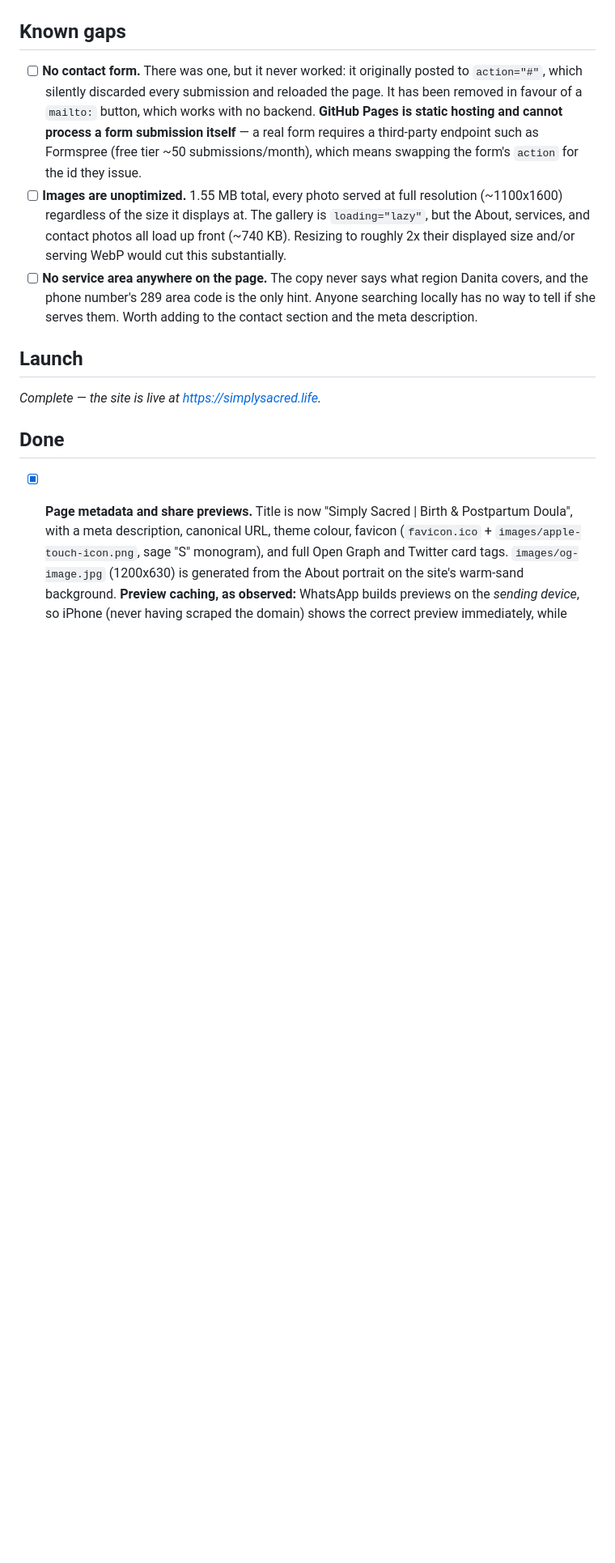
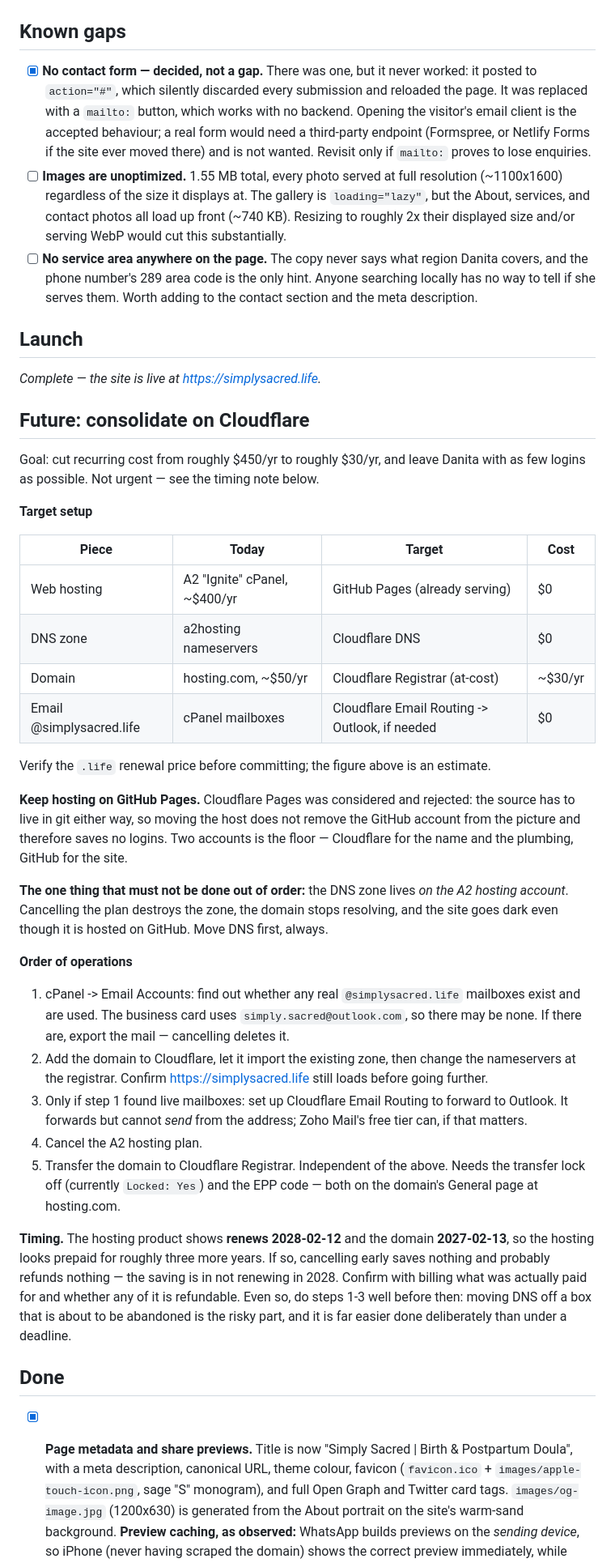
Before and after one commit to Hassang97/danita, a Markdown page: next_steps.md, the part around the change. Shown at 81% size. Drawn GitHub-style; blank space fills up the shorter version.

Commit message:
docs: record Cloudflare consolidation strategy and contact-form decision
Co-Authored-By: Claude Opus 5 <noreply@anthropic.com>

```diff
--- a/next_steps.md
+++ b/next_steps.md
@@ -35,12 +35,12 @@ Checklist for finalizing the Simply Sacred landing page.
 
 ## Known gaps
 
-- [ ] **No contact form.** There was one, but it never worked: it originally posted to
-  `action="#"`, which silently discarded every submission and reloaded the page. It has
-  been removed in favour of a `mailto:` button, which works with no backend.
-  **GitHub Pages is static hosting and cannot process a form submission itself** — a real
-  form requires a third-party endpoint such as Formspree (free tier ~50 submissions/month),
-  which means swapping the form's `action` for the id they issue.
+- [x] **No contact form — decided, not a gap.** There was one, but it never worked: it posted
+  to `action="#"`, which silently discarded every submission and reloaded the page. It was
+  replaced with a `mailto:` button, which works with no backend. Opening the visitor's email
+  client is the accepted behaviour; a real form would need a third-party endpoint (Formspree,
+  or Netlify Forms if the site ever moved there) and is not wanted. Revisit only if `mailto:`
+  proves to lose enquiries.
 - [ ] **Images are unoptimized.** 1.55 MB total, every photo served at full resolution
   (~1100x1600) regardless of the size it displays at. The gallery is `loading="lazy"`, but the
   About, services, and contact photos all load up front (~740 KB). Resizing to roughly 2x their
@@ -52,6 +52,52 @@ Checklist for finalizing the Simply Sacred landing page.
 ## Launch
 
 _Complete — the site is live at https://simplysacred.life._
+
+## Future: consolidate on Cloudflare
+
+Goal: cut recurring cost from roughly $450/yr to roughly $30/yr, and leave Danita with as few
+logins as possible. Not urgent — see the timing note below.
+
+**Target setup**
+
+| Piece | Today | Target | Cost |
+|---|---|---|---|
+| Web hosting | A2 "Ignite" cPanel, ~$400/yr | GitHub Pages (already serving) | $0 |
+| DNS zone | a2hosting nameservers | Cloudflare DNS | $0 |
+| Domain | hosting.com, ~$50/yr | Cloudflare Registrar (at-cost) | ~$30/yr |
+| Email @simplysacred.life | cPanel mailboxes | Cloudflare Email Routing -> Outlook, if needed | $0 |
+
+Verify the `.life` renewal price before committing; the figure above is an estimate.
+
+**Keep hosting on GitHub Pages.** Cloudflare Pages was considered and rejected: the source has
+to live in git either way, so moving the host does not remove the GitHub account from the
+picture and therefore saves no logins. Two accounts is the floor — Cloudflare for the name and
+the plumbing, GitHub for the site.
+
+**The one thing that must not be done out of order:** the DNS zone lives *on the A2 hosting
+account*. Cancelling the plan destroys the zone, the domain stops resolving, and the site goes
+dark even though it is hosted on GitHub. Move DNS first, always.
+
+**Order of operations**
+
+1. cPanel -> Email Accounts: find out whether any real `@simplysacred.life` mailboxes exist and
+   are used. The business card uses `simply.sacred@outlook.com`, so there may be none. If there
+   are, export the mail — cancelling deletes it.
+2. Add the domain to Cloudflare, let it import the existing zone, then change the nameservers
+   at the registrar. Confirm https://simplysacred.life still loads before going further.
+3. Only if step 1 found live mailboxes: set up Cloudflare Email Routing to forward to Outlook.
+   It forwards but cannot *send* from the address; Zoho Mail's free tier can, if that matters.
+4. Cancel the A2 hosting plan.
+5. Transfer the domain to Cloudflare Registrar. Independent of the above. Needs the transfer
+   lock off (currently `Locked: Yes`) and the EPP code — both on the domain's General page at
+   hosting.com.
+
+**Timing.** The hosting product shows **renews 2028-02-12** and the domain **2027-02-13**, so
+the hosting looks prepaid for roughly three more years. If so, cancelling early saves nothing
+and probably refunds nothing — the saving is in not renewing in 2028. Confirm with billing what
+was actually paid for and whether any of it is refundable. Even so, do steps 1-3 well before
+then: moving DNS off a box that is about to be abandoned is the risky part, and it is far
+easier done deliberately than under a deadline.
 
 ## Done
 
```
